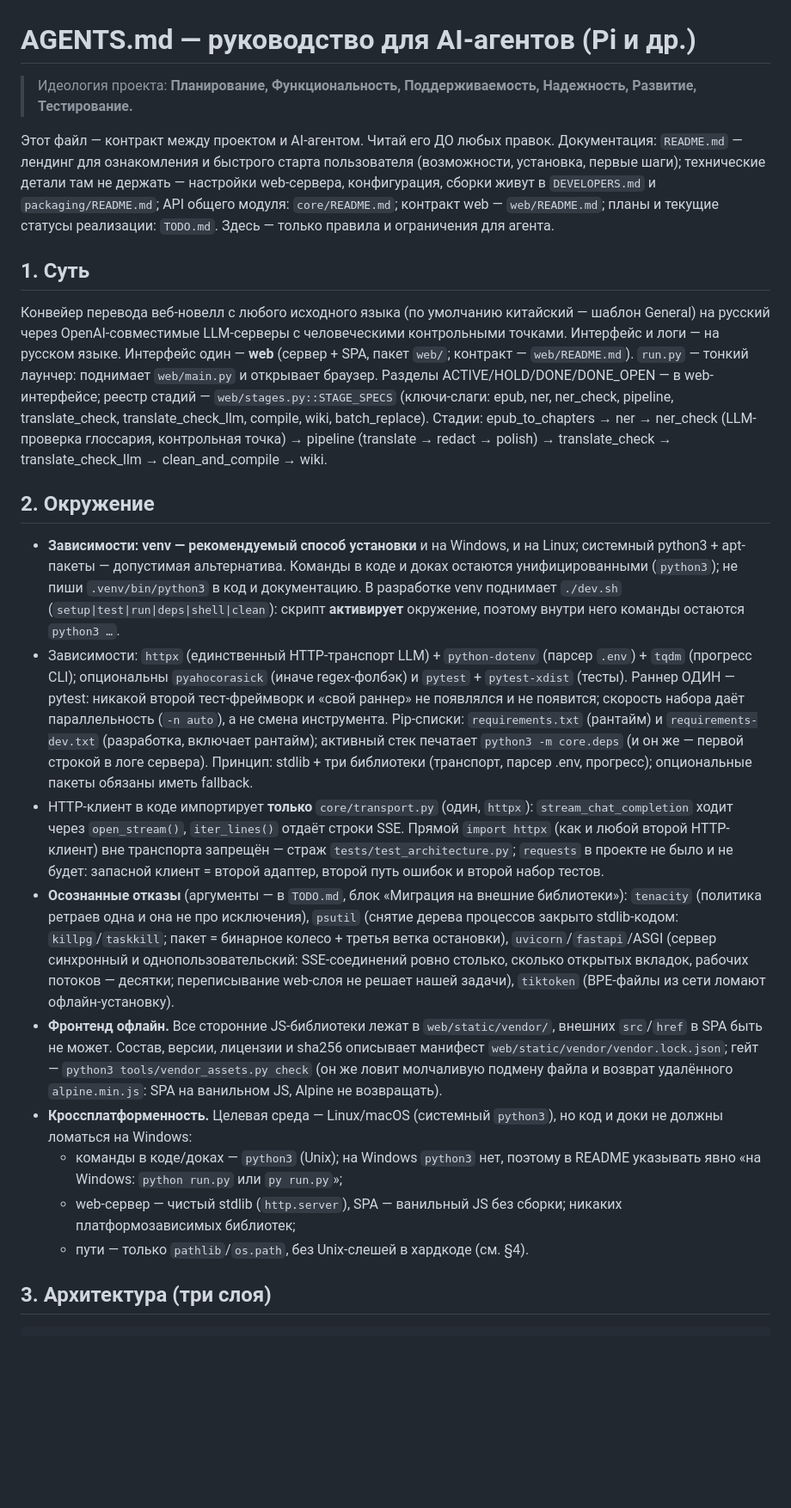
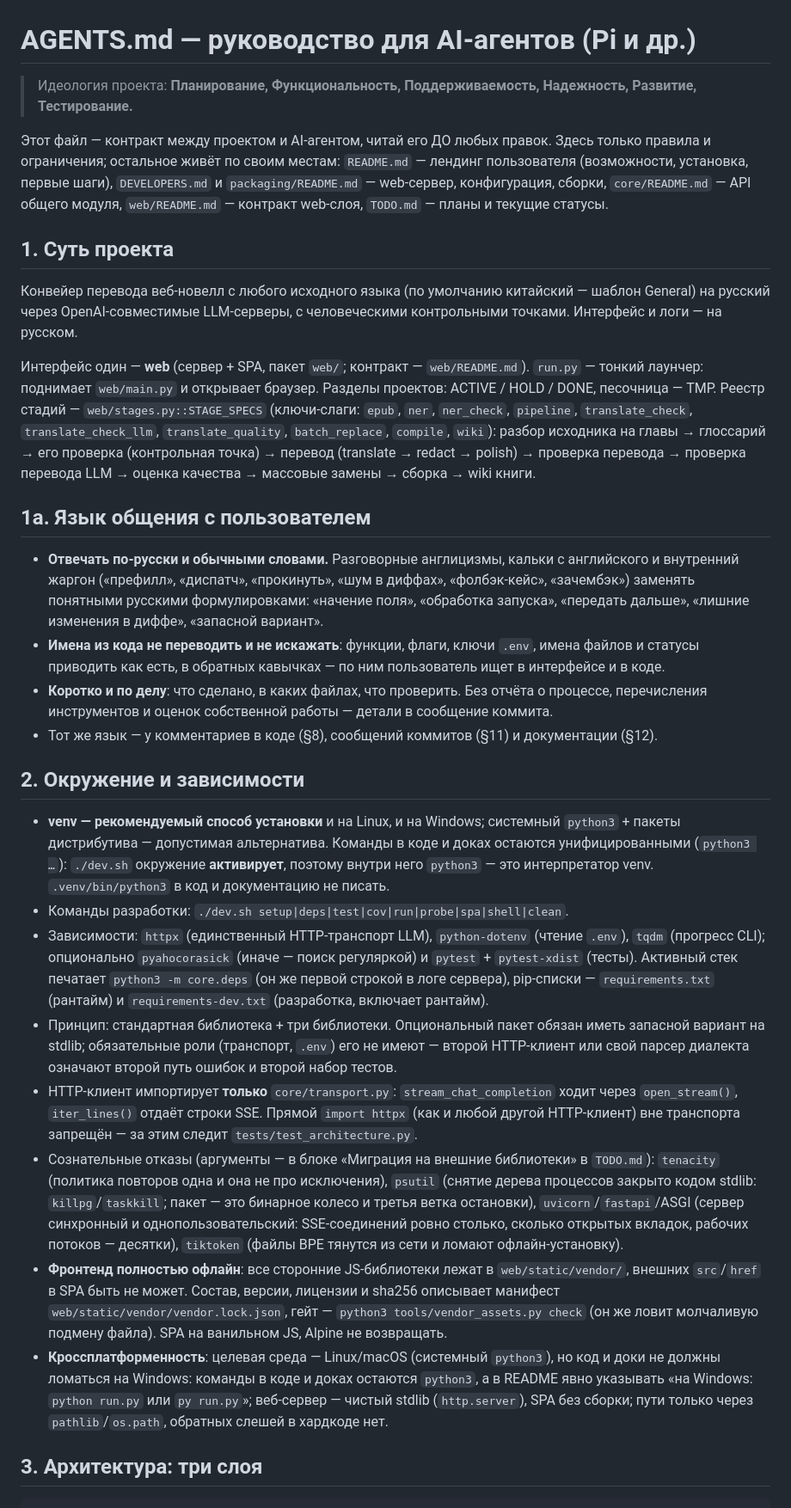
Before and after one commit to LynxPDA/NovelMaestro, a Markdown page: AGENTS.md, the part around one of its changes. Shown at 86% size. Drawn GitHub-style; blank space fills up the shorter version.

````diff
--- a/AGENTS.md
+++ b/AGENTS.md
@@ -1,26 +1,33 @@
 # AGENTS.md — руководство для AI-агентов (Pi и др.)
 
-> Идеология проекта: **Планирование, Функциональность, Поддерживаемость,
-> Надежность, Развитие, Тестирование.**
+> Идеология проекта: **Планирование, Функциональность, Поддерживаемость, Надежность, Развитие, Тестирование.**
 
-Этот файл — контракт между проектом и AI-агентом. Читай его ДО любых правок. Документация: `README.md` — лендинг для ознакомления и быстрого старта пользователя (возможности, установка, первые шаги); технические детали там не держать — настройки web-сервера, конфигурация, сборки живут в `DEVELOPERS.md` и `packaging/README.md`; API общего модуля: `core/README.md`; контракт web — `web/README.md`; планы и текущие статусы реализации: `TODO.md`. Здесь — только правила и ограничения для агента.
+Этот файл — контракт между проектом и AI-агентом, читай его ДО любых правок. Здесь только правила и ограничения; остальное живёт по своим местам: `README.md` — лендинг пользователя (возможности, установка, первые шаги), `DEVELOPERS.md` и `packaging/README.md` — web-сервер, конфигурация, сборки, `core/README.md` — API общего модуля, `web/README.md` — контракт web-слоя, `TODO.md` — планы и текущие статусы.
 
-## 1. Суть
+## 1. Суть проекта
 
-Конвейер перевода веб-новелл с любого исходного языка (по умолчанию китайский — шаблон General) на русский через OpenAI-совместимые LLM-серверы с человеческими контрольными точками. Интерфейс и логи — на русском языке. Интерфейс один — **web** (сервер + SPA, пакет `web/`; контракт — `web/README.md`). `run.py` — тонкий лаунчер: поднимает `web/main.py` и открывает браузер. Разделы ACTIVE/HOLD/DONE/DONE_OPEN — в web-интерфейсе; реестр стадий — `web/stages.py::STAGE_SPECS` (ключи-слаги: epub, ner, ner_check, pipeline, translate_check, translate_check_llm, compile, wiki, batch_replace). Стадии: epub_to_chapters → ner → ner_check (LLM-проверка глоссария, контрольная точка) → pipeline (translate → redact → polish) → translate_check → translate_check_llm → clean_and_compile → wiki.
+Конвейер перевода веб-новелл с любого исходного языка (по умолчанию китайский — шаблон General) на русский через OpenAI-совместимые LLM-серверы, с человеческими контрольными точками. Интерфейс и логи — на русском.
 
-## 2. Окружение
+Интерфейс один — **web** (сервер + SPA, пакет `web/`; контракт — `web/README.md`). `run.py` — тонкий лаунчер: поднимает `web/main.py` и открывает браузер. Разделы проектов: ACTIVE / HOLD / DONE, песочница — TMP. Реестр стадий — `web/stages.py::STAGE_SPECS` (ключи-слаги: `epub`, `ner`, `ner_check`, `pipeline`, `translate_check`, `translate_check_llm`, `translate_quality`, `batch_replace`, `compile`, `wiki`): разбор исходника на главы → глоссарий → его проверка (контрольная точка) → перевод (translate → redact → polish) → проверка перевода → проверка перевода LLM → оценка качества → массовые замены → сборка → wiki книги.
 
-- **Зависимости: venv — рекомендуемый способ установки** и на Windows, и на Linux; системный python3 + apt-пакеты — допустимая альтернатива. Команды в коде и доках остаются унифицированными (`python3`); не пиши `.venv/bin/python3` в код и документацию. В разработке venv поднимает `./dev.sh` (`setup|test|run|deps|shell|clean`): скрипт **активирует** окружение, поэтому внутри него команды остаются `python3 …`.
-- Зависимости: `httpx` (единственный HTTP-транспорт LLM) + `python-dotenv` (парсер `.env`) + `tqdm` (прогресс CLI); опциональны `pyahocorasick` (иначе regex-фолбэк) и `pytest` + `pytest-xdist` (тесты). Раннер ОДИН — pytest: никакой второй тест-фреймворк и «свой раннер» не появлялся и не появится; скорость набора даёт параллельность (`-n auto`), а не смена инструмента. Pip-списки: `requirements.txt` (рантайм) и `requirements-dev.txt` (разработка, включает рантайм); активный стек печатает `python3 -m core.deps` (и он же — первой строкой в логе сервера). Принцип: stdlib + три библиотеки (транспорт, парсер .env, прогресс); опциональные пакеты обязаны иметь fallback.
-- HTTP-клиент в коде импортирует **только** `core/transport.py` (один, `httpx`): `stream_chat_completion` ходит через `open_stream()`, `iter_lines()` отдаёт строки SSE. Прямой `import httpx` (как и любой второй HTTP-клиент) вне транспорта запрещён — страж `tests/test_architecture.py`; `requests` в проекте не было и не будет: запасной клиент = второй адаптер, второй путь ошибок и второй набор тестов.
-- **Осознанные отказы** (аргументы — в `TODO.md`, блок «Миграция на внешние библиотеки»): `tenacity` (политика ретраев одна и она не про исключения), `psutil` (снятие дерева процессов закрыто stdlib-кодом: `killpg`/`taskkill`; пакет = бинарное колесо + третья ветка остановки), `uvicorn`/`fastapi`/ASGI (сервер синхронный и однопользовательский: SSE-соединений ровно столько, сколько открытых вкладок, рабочих потоков — десятки; переписывание web-слоя не решает нашей задачи), `tiktoken` (BPE-файлы из сети ломают офлайн-установку).
-- **Фронтенд офлайн.** Все сторонние JS-библиотеки лежат в `web/static/vendor/`, внешних `src`/`href` в SPA быть не может. Состав, версии, лицензии и sha256 описывает манифест `web/static/vendor/vendor.lock.json`; гейт — `python3 tools/vendor_assets.py check` (он же ловит молчаливую подмену файла и возврат удалённого `alpine.min.js`: SPA на ванильном JS, Alpine не возвращать).
-- **Кроссплатформенность.** Целевая среда — Linux/macOS (системный `python3`), но код и доки не должны ломаться на Windows:
-  - команды в коде/доках — `python3` (Unix); на Windows `python3` нет, поэтому в README указывать явно «на Windows: `python run.py` или `py run.py`»;
-  - web-сервер — чистый stdlib (`http.server`), SPA — ванильный JS без сборки; никаких платформозависимых библиотек;
-  - пути — только `pathlib`/`os.path`, без Unix-слешей в хардкоде (см. §4).
+## 1а. Язык общения с пользователем
 
-## 3. Архитектура (три слоя)
+- **Отвечать по-русски и обычными словами.** Разговорные англицизмы, кальки с английского и внутренний жаргон («префилл», «диспатч», «прокинуть», «шум в диффах», «фолбэк-кейс», «зачембэк») заменять понятными русскими формулировками: «начение поля», «обработка запуска», «передать дальше», «лишние изменения в диффе», «запасной вариант».
+- **Имена из кода не переводить и не искажать**: функции, флаги, ключи `.env`, имена файлов и статусы приводить как есть, в обратных кавычках — по ним пользователь ищет в интерфейсе и в коде.
+- **Коротко и по делу**: что сделано, в каких файлах, что проверить. Без отчёта о процессе, перечисления инструментов и оценок собственной работы — детали в сообщение коммита.
+- Тот же язык — у комментариев в коде (§8), сообщений коммитов (§11) и документации (§12).
+
+## 2. Окружение и зависимости
+
+- **venv — рекомендуемый способ установки** и на Linux, и на Windows; системный `python3` + пакеты дистрибутива — допустимая альтернатива. Команды в коде и доках остаются унифицированными (`python3 …`): `./dev.sh` окружение **активирует**, поэтому внутри него `python3` — это интерпретатор venv. `.venv/bin/python3` в код и документацию не писать.
+- Команды разработки: `./dev.sh setup|deps|test|cov|run|probe|spa|shell|clean`.
+- Зависимости: `httpx` (единственный HTTP-транспорт LLM), `python-dotenv` (чтение `.env`), `tqdm` (прогресс CLI); опционально `pyahocorasick` (иначе — поиск регуляркой) и `pytest` + `pytest-xdist` (тесты). Активный стек печатает `python3 -m core.deps` (он же первой строкой в логе сервера), pip-списки — `requirements.txt` (рантайм) и `requirements-dev.txt` (разработка, включает рантайм).
+- Принцип: стандартная библиотека + три библиотеки. Опциональный пакет обязан иметь запасной вариант на stdlib; обязательные роли (транспорт, `.env`) его не имеют — второй HTTP-клиент или свой парсер диалекта означают второй путь ошибок и второй набор тестов.
+- HTTP-клиент импортирует **только** `core/transport.py`: `stream_chat_completion` ходит через `open_stream()`, `iter_lines()` отдаёт строки SSE. Прямой `import httpx` (как и любой другой HTTP-клиент) вне транспорта запрещён — за этим следит `tests/test_architecture.py`.
+- Сознательные отказы (аргументы — в блоке «Миграция на внешние библиотеки» в `TODO.md`): `tenacity` (политика повторов одна и она не про исключения), `psutil` (снятие дерева процессов закрыто кодом stdlib: `killpg`/`taskkill`; пакет — это бинарное колесо и третья ветка остановки), `uvicorn`/`fastapi`/ASGI (сервер синхронный и однопользовательский: SSE-соединений ровно столько, сколько открытых вкладок, рабочих потоков — десятки), `tiktoken` (файлы BPE тянутся из сети и ломают офлайн-установку).
+- **Фронтенд полностью офлайн**: все сторонние JS-библиотеки лежат в `web/static/vendor/`, внешних `src`/`href` в SPA быть не может. Состав, версии, лицензии и sha256 описывает манифест `web/static/vendor/vendor.lock.json`, гейт — `python3 tools/vendor_assets.py check` (он же ловит молчаливую подмену файла). SPA на ванильном JS, Alpine не возвращать.
+- **Кроссплатформенность**: целевая среда — Linux/macOS (системный `python3`), но код и доки не должны ломаться на Windows: команды в коде и доках остаются `python3`, а в README явно указывать «на Windows: `python run.py` или `py run.py`»; веб-сервер — чистый stdlib (`http.server`), SPA без сборки; пути только через `pathlib`/`os.path`, обратных слешей в хардкоде нет.
+
+## 3. Архитектура: три слоя
 
 ```text
````
Also changed, not shown: other parts of AGENTS.md (+148 -172 lines).
